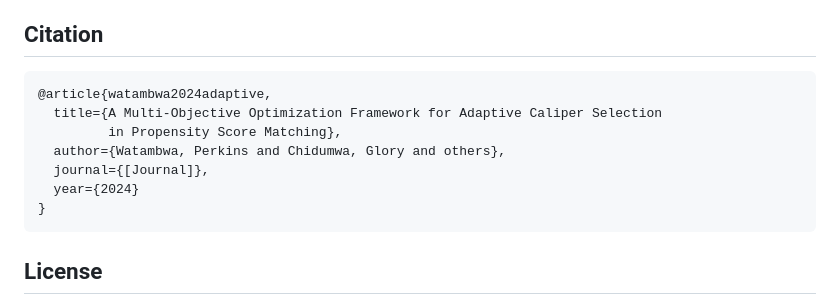
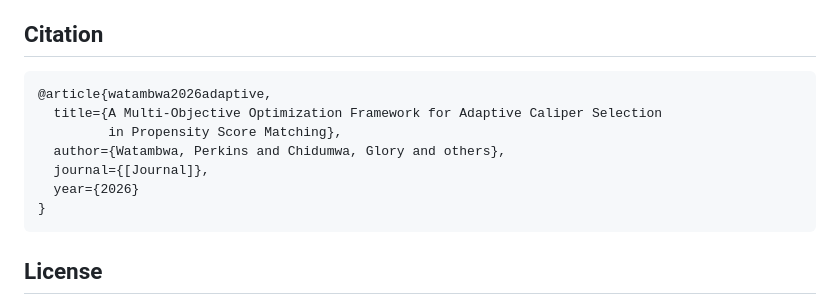
Before and after one commit to Watambwa/Adaptive-Caliper-in-Propensity-Score-Matching, a Markdown page: README.md, the part around the change. Drawn GitHub-style.

````diff
--- a/README.md
+++ b/README.md
@@ -83,12 +83,12 @@ print(f"Optimal caliper: {result.optimal_caliper:.3f} SD")
 ## Citation
 
 ```bibtex
-@article{watambwa2024adaptive,
+@article{watambwa2026adaptive,
   title={A Multi-Objective Optimization Framework for Adaptive Caliper Selection
          in Propensity Score Matching},
   author={Watambwa, Perkins and Chidumwa, Glory and others},
   journal={[Journal]},
-  year={2024}
+  year={2026}
 }
 ```
 
````
